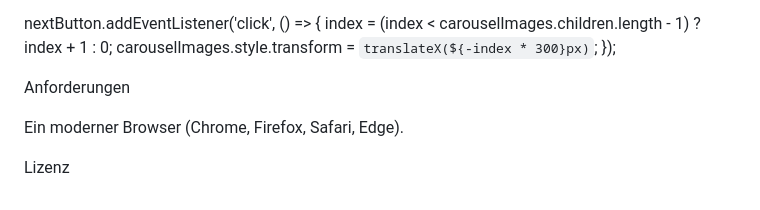
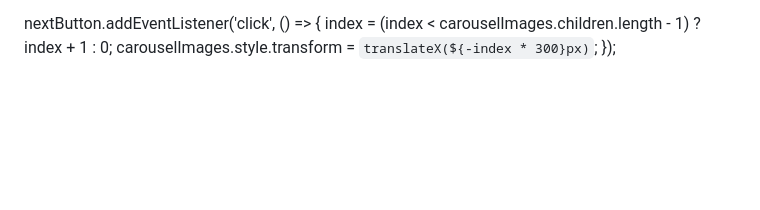
Before and after one commit to abdellatif71/carosel-demo, a Markdown page: README.md, the part around the change. Drawn GitHub-style; blank space fills up the shorter version.

```diff
--- a/README.md
+++ b/README.md
@@ -112,9 +112,3 @@ nextButton.addEventListener('click', () => {
     index = (index < carouselImages.children.length - 1) ? index + 1 : 0;
     carouselImages.style.transform = `translateX(${-index * 300}px)`;
 });
-
-Anforderungen
-
-Ein moderner Browser (Chrome, Firefox, Safari, Edge).
-
-Lizenz
```
